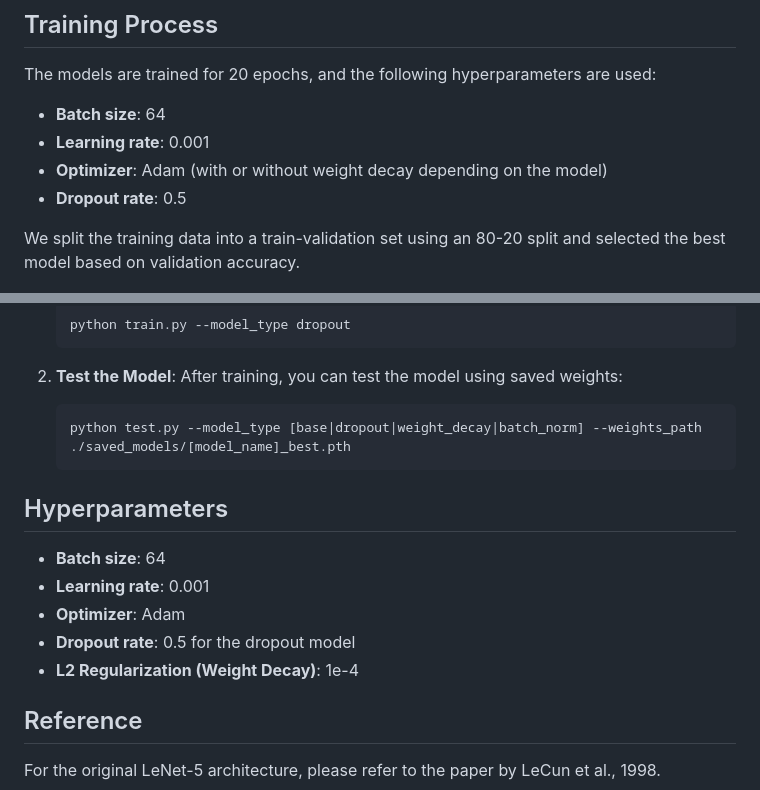
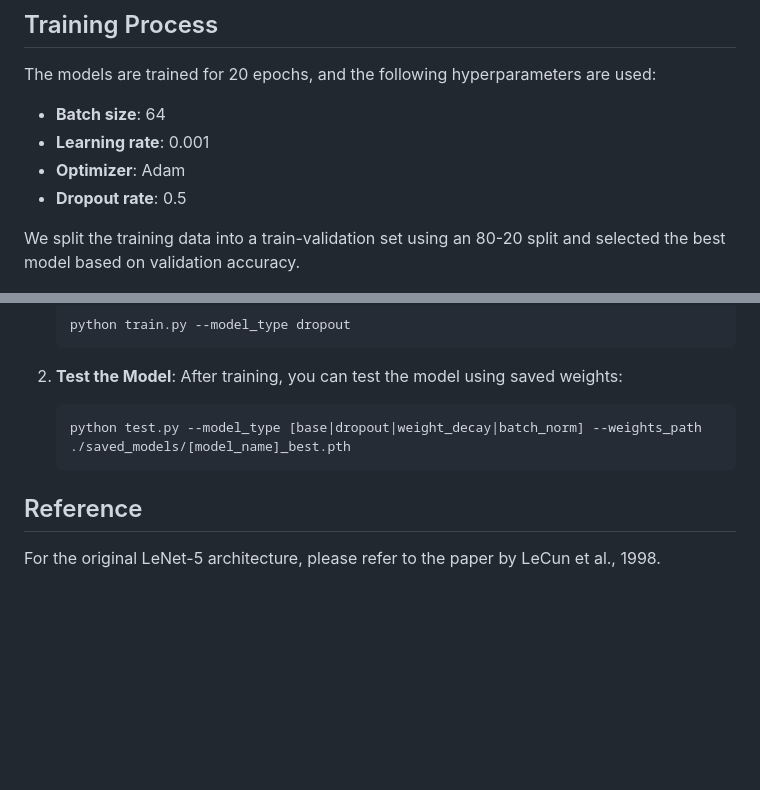
Before and after one commit to rachnaumesh/FashionMNIST, a Markdown page: README.md, 2 parts joined by grey strips. GitHub-like rendering; blank space fills up the shorter version.

````diff
--- a/README.md
+++ b/README.md
@@ -27,7 +27,7 @@ The models are trained for 20 epochs, and the following hyperparameters are used
 
 - **Batch size**: 64
 - **Learning rate**: 0.001
-- **Optimizer**: Adam (with or without weight decay depending on the model)
+- **Optimizer**: Adam
 - **Dropout rate**: 0.5
 
 We split the training data into a train-validation set using an 80-20 split and selected the best model based on validation accuracy.
@@ -70,14 +70,6 @@ The following graphs show the training and test accuracies for each technique an
     python test.py --model_type [base|dropout|weight_decay|batch_norm] --weights_path ./saved_models/[model_name]_best.pth
     ```
 
-## Hyperparameters
-
-- **Batch size**: 64
-- **Learning rate**: 0.001
-- **Optimizer**: Adam
-- **Dropout rate**: 0.5 for the dropout model
-- **L2 Regularization (Weight Decay)**: 1e-4
-
 ## Reference
 
 For the original LeNet-5 architecture, please refer to the paper by LeCun et al., 1998.
````
